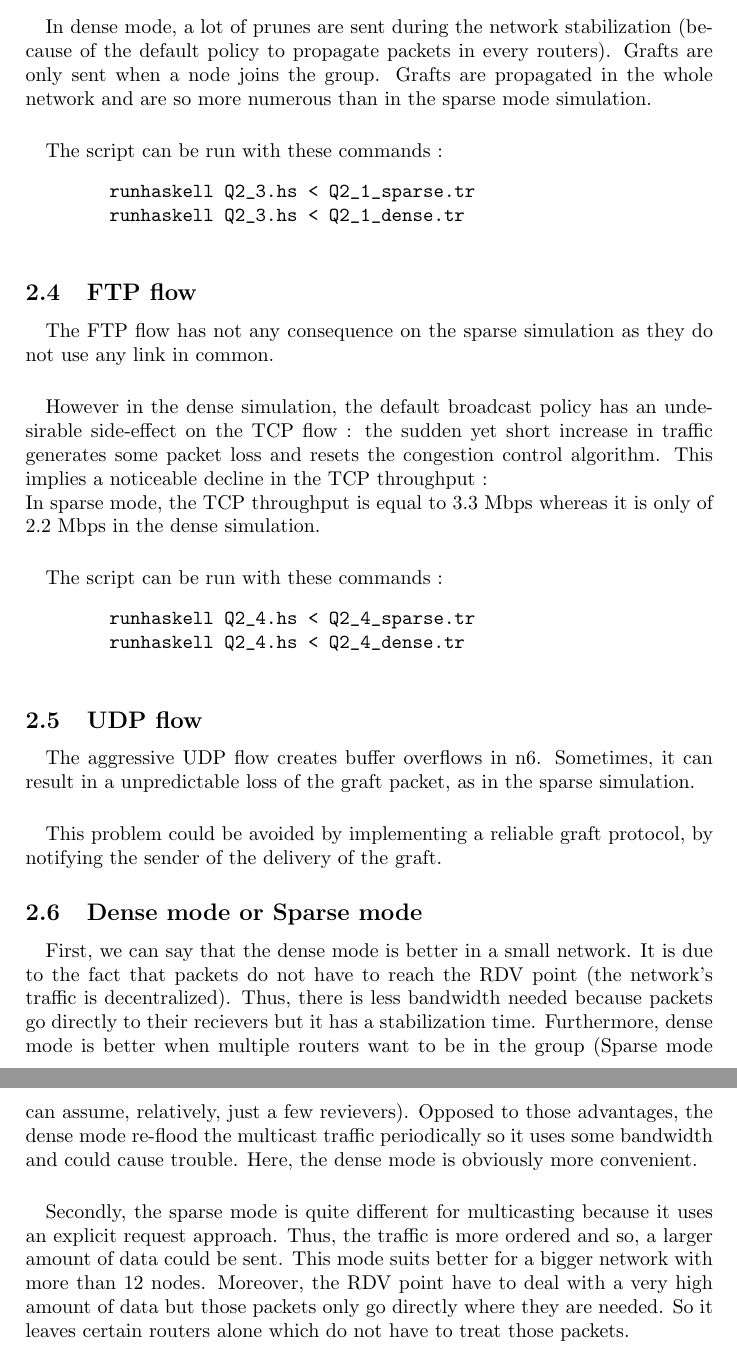
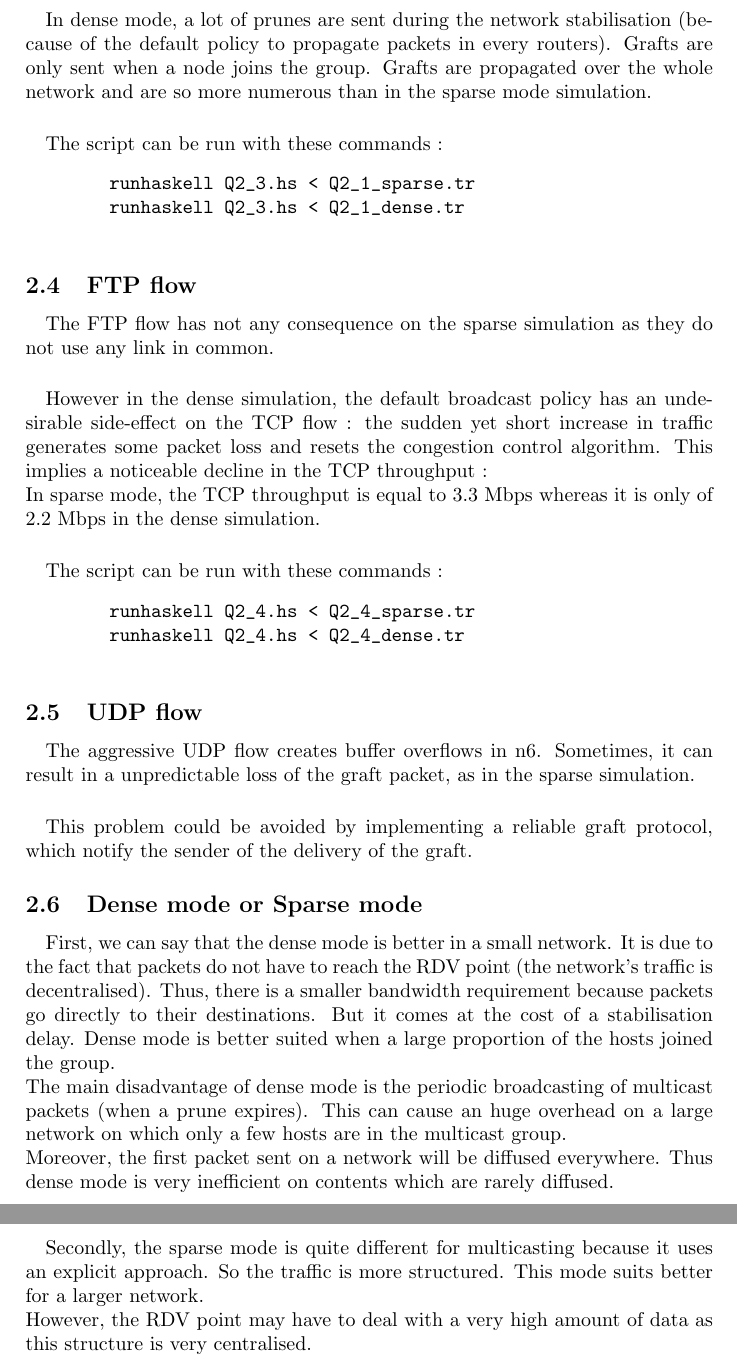
Before and after one commit to RaphaelJ/cours-master-1, a LaTeX document (travail_1/report.tex): two parts of pages 4 and 5 of 5, joined at a grey line, cut so that both start at the same text. Compiled offline with pdfLaTeX.

Commit message:
correction rapport

```diff
--- a/travail_1/report.tex
+++ b/travail_1/report.tex
@@ -6,7 +6,7 @@
 
 \pagestyle{headings}
 
-\title{Computer Network Architectures and Multimedia: Assignement 1}
+\title{Computer Network Architectures and Multimedia: Assignment 1}
 \author{Julien Nix and Raphaël Javaux}
 \date{}
 
@@ -154,9 +155,9 @@ there is an additional router from each node to n5).
 because multiple prunes are sent before being propagated in the network).
 
     \paragraph{}In dense mode, a lot of prunes are sent during the network
-stabilization (because of the default policy to propagate packets in every
+stabilisation (because of the default policy to propagate packets in every
 routers). Grafts are only sent when a node joins the group. Grafts are propagated
-in the whole network and are so more numerous than in the sparse mode
+over the whole network and are so more numerous than in the sparse mode
 simulation.
 
     \paragraph{}The script can be run with these commands :
@@ -190,11 +191,29 @@ Sometimes, it can result in a unpredictable loss of the graft packet, as in
 the sparse simulation.
 
     \paragraph{}This problem could be avoided by implementing a reliable
-graft protocol, by notifying the sender of the delivery of the graft.
+graft protocol, which notify the sender of the delivery of the graft.
 
   \subsection{Dense mode or Sparse mode}
-	 \paragraph{} First, we can say that the dense mode is better in a small network. It is due to the fact that packets do not have to reach the RDV point (the network's traffic is decentralized). Thus, there is less bandwidth needed because packets go directly to their recievers but it has a stabilization time. Furthermore, dense mode is better when multiple routers want to be in the group (Sparse mode can assume, relatively, just a few revievers). Opposed to those advantages, the dense mode re-flood  the multicast traffic periodically so it uses some bandwidth and could cause trouble. Here, the dense mode is obviously more convenient.
 
-	\paragraph{} Secondly, the sparse mode is quite different for multicasting because it uses an explicit request approach. Thus, the traffic is more ordered and so, a larger amount of data could be sent. This mode suits better for a bigger network with more than 12 nodes. Moreover, the RDV point have to deal with a very high amount of data but those packets only go directly where they are needed. So it leaves certain routers alone which do not have to treat those packets.
+    \paragraph{}First, we can say that the dense mode is better in a small
+network. It is due to the fact that packets do not have to reach the RDV
+point (the network's traffic is decentralised). Thus, there is a smaller
+bandwidth requirement because packets go directly to their destinations.
+But it comes at the cost of a stabilisation delay.
+Dense mode is better suited when a large proportion of the hosts joined the
+group.
+\newline The main disadvantage of dense mode is the periodic broadcasting of
+multicast packets (when a prune expires). This can cause an huge
+overhead on a large network on which only a few hosts are in the multicast
+group.
+\newline Moreover, the first packet sent on a network will be diffused
+everywhere. Thus dense mode is very inefficient on contents which are rarely
+diffused.
+
+    \paragraph{}Secondly, the sparse mode is quite different for multicasting
+because it uses an explicit approach. So the traffic is more structured.
+This mode suits better for a larger network.
+\newline However, the RDV point may have to deal with a very high amount of data
+as this structure is very centralised.
 
 \end{document}
```
Also changed, not shown: travail_1/report.tex (35 more changed lines).
